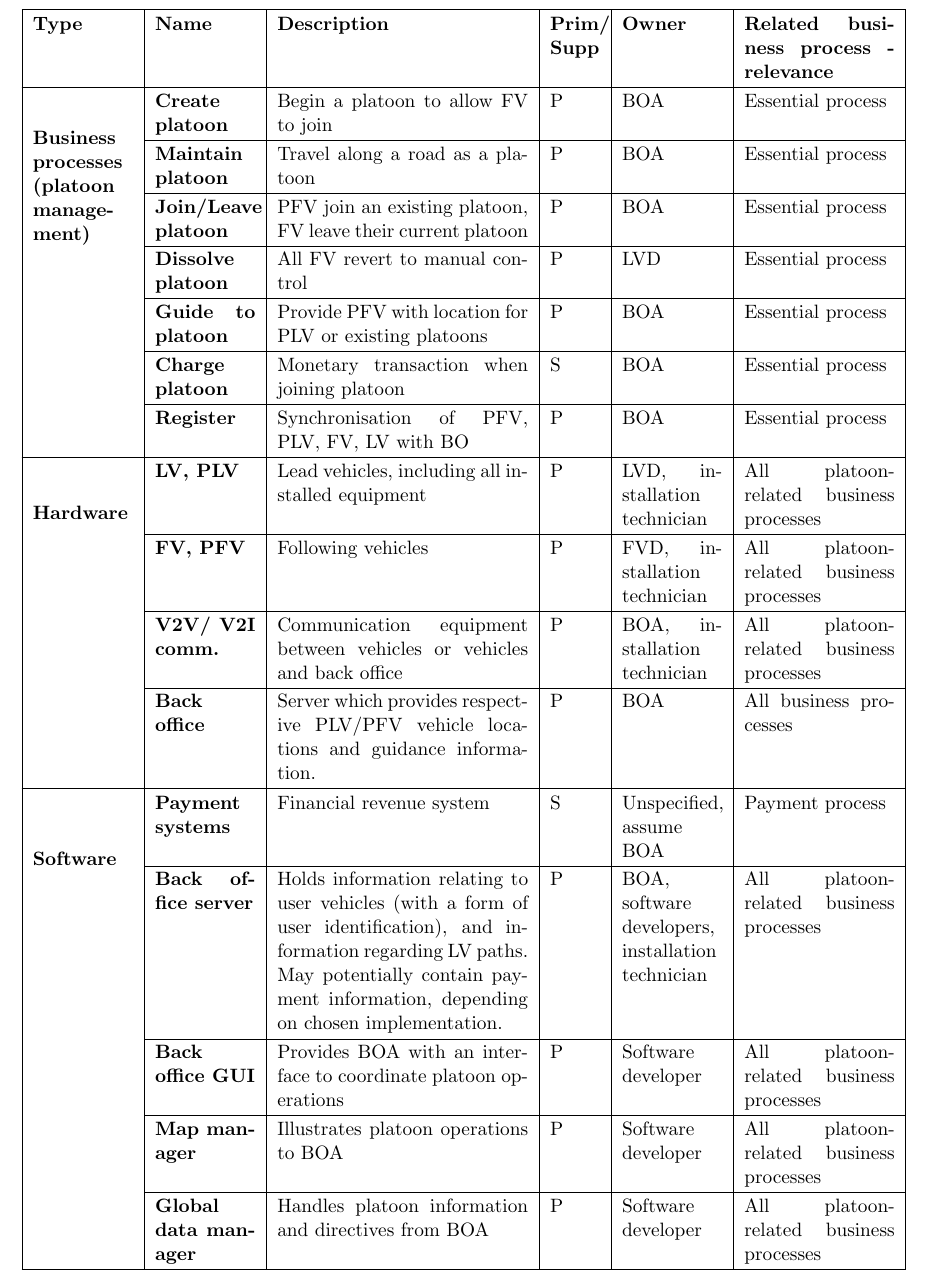
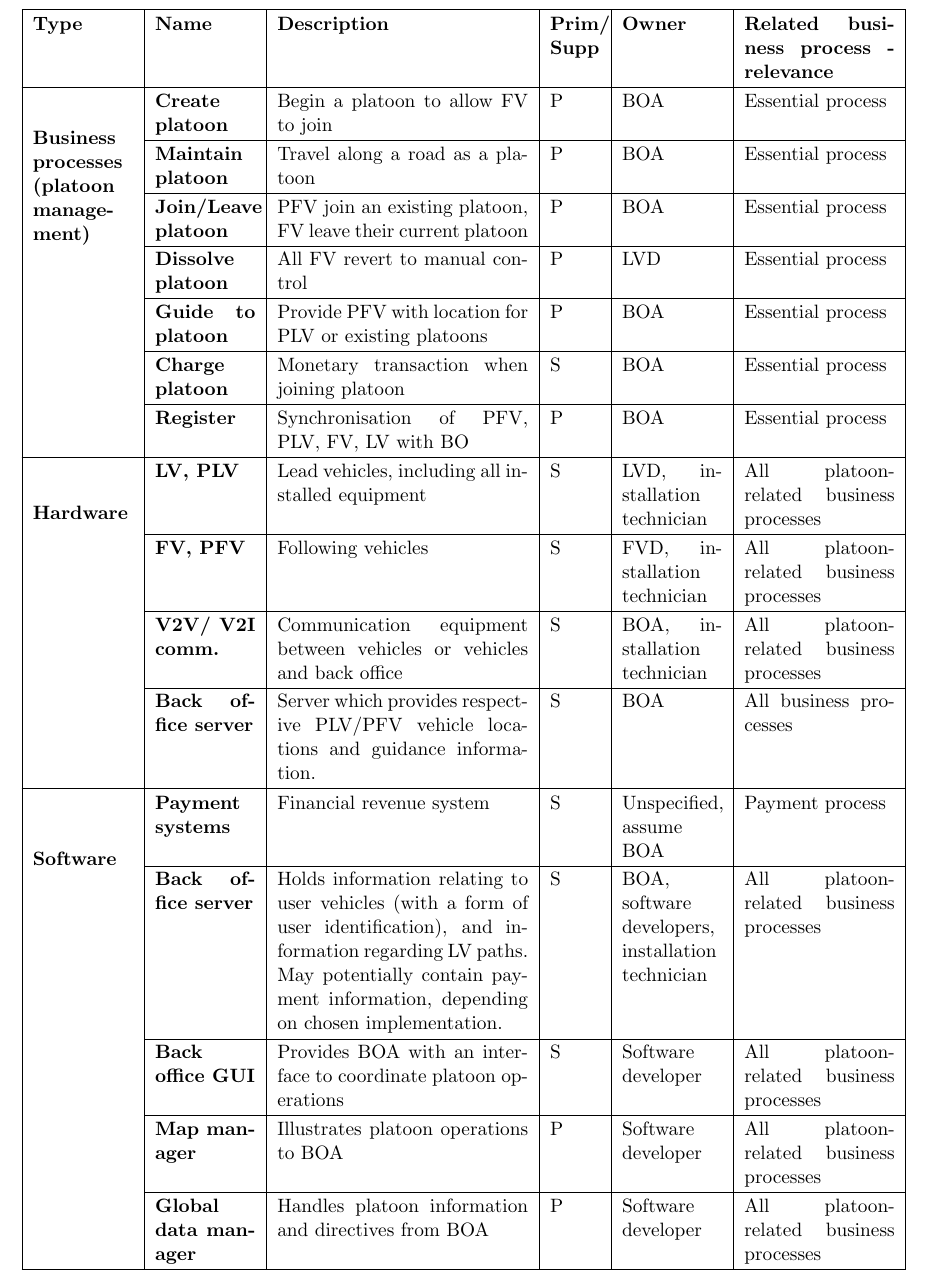
Before and after one commit to mb1069/PSEC_Assessment, a LaTeX document (report/report.tex): part of page 5 of 19, cut so that both start at the same text. Compiled offline with pdfLaTeX.

Commit message:
Modified supporting/primary assets

```diff
--- a/report/report.tex
+++ b/report/report.tex
@@ -140,17 +140,17 @@ The risks of this report were identified and treated in accordance to \citet{ISO
  & \textbf{Guide to platoon} & Provide PFV with location for PLV or existing platoons & P & BOA & Essential process \\ \cline{2-6}
  & \textbf{Charge platoon} & Monetary transaction when joining platoon & S & BOA & Essential process \\ \cline{2-6}
  & \textbf{Register} & Synchronisation of PFV, PLV, FV, LV with BO & P & BOA & Essential process \\ \hline
-\multirow{4}{2cm}{\textbf{Hardware}} & \textbf{LV, PLV} & Lead vehicles, including all installed equipment & P & LVD, installation technician & All platoon-related business processes \\ \cline{2-6}
- & \textbf{FV, PFV} & Following vehicles & P & FVD, installation technician & All platoon-related business processes \\ \cline{2-6}
- & \textbf{V2V/ V2I comm.} & Communication equipment between vehicles or vehicles and back office & P & BOA, installation technician & All platoon-related business processes \\ \cline{2-6}
- & \textbf{Back office} & Server which provides respective PLV/PFV vehicle locations and guidance information. & P & BOA & All business processes \\ \hline
+\multirow{4}{2cm}{\textbf{Hardware}} & \textbf{LV, PLV} & Lead vehicles, including all installed equipment & S & LVD, installation technician & All platoon-related business processes \\ \cline{2-6}
+ & \textbf{FV, PFV} & Following vehicles & S & FVD, installation technician & All platoon-related business processes \\ \cline{2-6}
+ & \textbf{V2V/ V2I comm.} & Communication equipment between vehicles or vehicles and back office & S & BOA, installation technician & All platoon-related business processes \\ \cline{2-6}
+ & \textbf{Back office server} & Server which provides respective PLV/PFV vehicle locations and guidance information. & S & BOA & All business processes \\ \hline
 \multirow{5}{2cm}{\textbf{Software}} & \textbf{Payment systems} & Financial revenue system & S & Unspecified, assume BOA & Payment process \\ \cline{2-6}
- & \textbf{Back office server} & Holds information relating to user vehicles (with a form of user identification), and information regarding LV paths. May potentially contain payment information, depending on chosen implementation. & P & BOA, software developers, installation technician & All platoon-related business processes \\ \cline{2-6}
- & \textbf{Back office GUI} & Provides BOA with an interface to coordinate platoon operations & P & Software developer & All platoon-related business processes \\ \cline{2-6}
+ & \textbf{Back office server} & Holds information relating to user vehicles (with a form of user identification), and information regarding LV paths. May potentially contain payment information, depending on chosen implementation. & S & BOA, software developers, installation technician & All platoon-related business processes \\ \cline{2-6}
+ & \textbf{Back office GUI} & Provides BOA with an interface to coordinate platoon operations & S & Software developer & All platoon-related business processes \\ \cline{2-6}
  & \textbf{Map manager} & Illustrates platoon operations to BOA & P & Software developer & All platoon-related business processes \\ \cline{2-6}
  & \textbf{Global data manager} & Handles platoon information and directives from BOA & P & Software developer & All platoon-related business processes \\ \hline
-\multirow{4}{2cm}{\textbf{Personnel}} & \textbf{LV/PLV driver} & Responsible for following pre-established route and maintaining platoon security &  & Director & All platoon-related business processes \\ \cline{2-6}
- & \textbf{FV/PFV driver (user)} & Responsible for guiding car into/out of platoon and of supervising road safety for his personal vehicle at all times &  & Director & All platoon-related business processes \\ \cline{2-6}
+\multirow{4}{2cm}{\textbf{Personnel}} & \textbf{LV/PLV driver} & Responsible for following pre-established route and maintaining platoon security & P & Director & All platoon-related business processes \\ \cline{2-6}
+ & \textbf{FV/PFV driver (user)} & Responsible for guiding car into/out of platoon and of supervising road safety for his personal vehicle at all times & P & Director & All platoon-related business processes \\ \cline{2-6}
  & \textbf{Hardware installation \& Maintenance technicians} & Responsible for hardware on all vehicles & S & Director & Business processes (platoon management) \\ \cline{2-6}
  & \textbf{Back office admin} & Responsible for coordinating LV/PLV/FV/PFV to form platoons & P & Director & All platoon-related business processes \\ \hline
 \textbf{Location} & \textbf{Meeting point} & Arranged location for platoon operations, designated by BOA & P & BOA & Platoon creation \\ \hline
```
